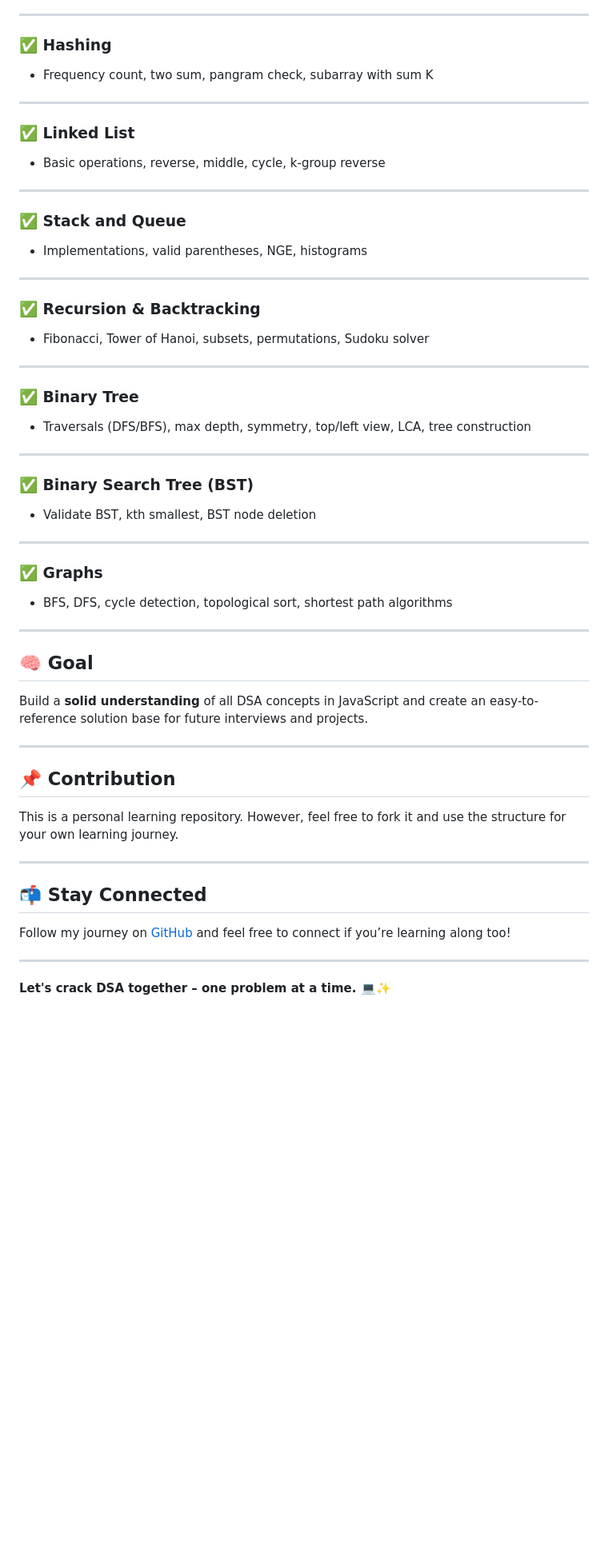
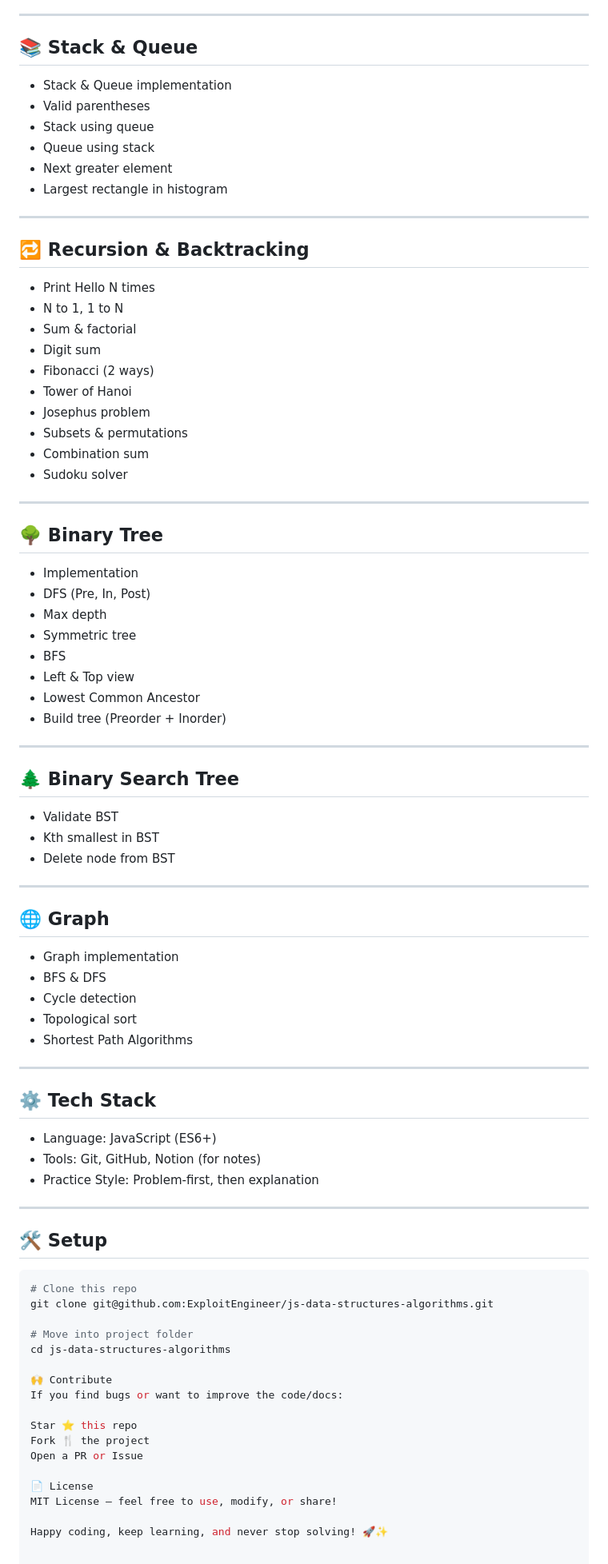
Before and after one commit to ExploitEngineer/js-data-structures-algorithms, a Markdown page: README.md, the part around the change printed below. Shown: that part at 80% size. GitHub-like rendering; blank space fills up the shorter version.

````diff
--- a/README.md
+++ b/README.md
@@ -79,54 +149,82 @@ This repository is maintained by [ExploitEngineer](https://github.com/ExploitEng
 
 ---
 
-### ✅ Hashing
-- Frequency count, two sum, pangram check, subarray with sum K
+## 📚 Stack & Queue
+- Stack & Queue implementation
+- Valid parentheses
+- Stack using queue
+- Queue using stack
+- Next greater element
+- Largest rectangle in histogram
 
 ---
 
-### ✅ Linked List
-- Basic operations, reverse, middle, cycle, k-group reverse
+## 🔁 Recursion & Backtracking
+- Print Hello N times
+- N to 1, 1 to N
+- Sum & factorial
+- Digit sum
+- Fibonacci (2 ways)
+- Tower of Hanoi
+- Josephus problem
+- Subsets & permutations
+- Combination sum
+- Sudoku solver
 
 ---
 
-### ✅ Stack and Queue
-- Implementations, valid parentheses, NGE, histograms
+## 🌳 Binary Tree
+- Implementation
+- DFS (Pre, In, Post)
+- Max depth
+- Symmetric tree
+- BFS
+- Left & Top view
+- Lowest Common Ancestor
+- Build tree (Preorder + Inorder)
 
 ---
 
-### ✅ Recursion & Backtracking
-- Fibonacci, Tower of Hanoi, subsets, permutations, Sudoku solver
+## 🌲 Binary Search Tree
+- Validate BST
+- Kth smallest in BST
+- Delete node from BST
 
 ---
 
-### ✅ Binary Tree
-- Traversals (DFS/BFS), max depth, symmetry, top/left view, LCA, tree construction
+## 🌐 Graph
+- Graph implementation
+- BFS & DFS
+- Cycle detection
+- Topological sort
+- Shortest Path Algorithms
 
 ---
 
-### ✅ Binary Search Tree (BST)
-- Validate BST, kth smallest, BST node deletion
+## ⚙️ Tech Stack
+- Language: JavaScript (ES6+)
+- Tools: Git, GitHub, Notion (for notes)
+- Practice Style: Problem-first, then explanation
 
 ---
 
-### ✅ Graphs
-- BFS, DFS, cycle detection, topological sort, shortest path algorithms
+## 🛠️ Setup
 
----
+```bash
+# Clone this repo
+git clone git@github.com:ExploitEngineer/js-data-structures-algorithms.git
 
-## 🧠 Goal
-Build a **solid understanding** of all DSA concepts in JavaScript and create an easy-to-reference solution base for future interviews and projects.
+# Move into project folder
+cd js-data-structures-algorithms
 
----
+🙌 Contribute
+If you find bugs or want to improve the code/docs:
 
-## 📌 Contribution
-This is a personal learning repository. However, feel free to fork it and use the structure for your own learning journey.
+Star ⭐ this repo
+Fork 🍴 the project
+Open a PR or Issue
 
----
+📄 License
+MIT License — feel free to use, modify, or share!
 
-## 📬 Stay Connected
-Follow my journey on [GitHub](https://github.com/ExploitEngineer) and feel free to connect if you’re learning along too!
-
----
-
-**Let's crack DSA together – one problem at a time. 💻✨**
+Happy coding, keep learning, and never stop solving! 🚀✨
````
Also changed, not shown: other parts of README.md (+104 -34 lines).
